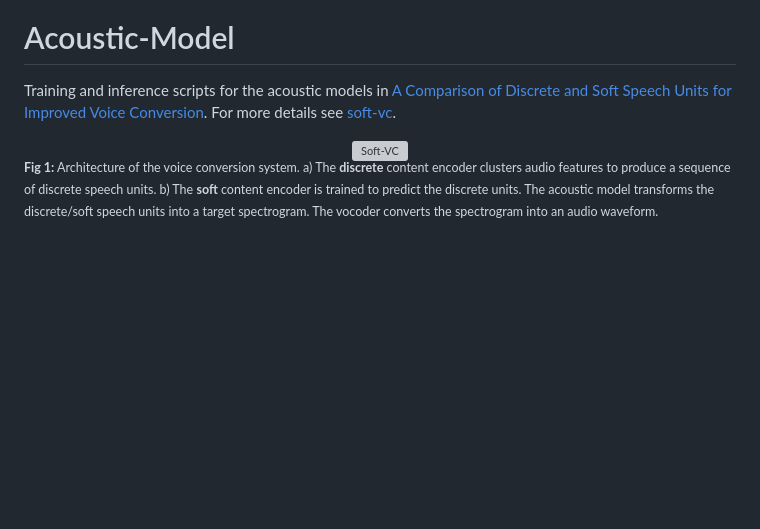
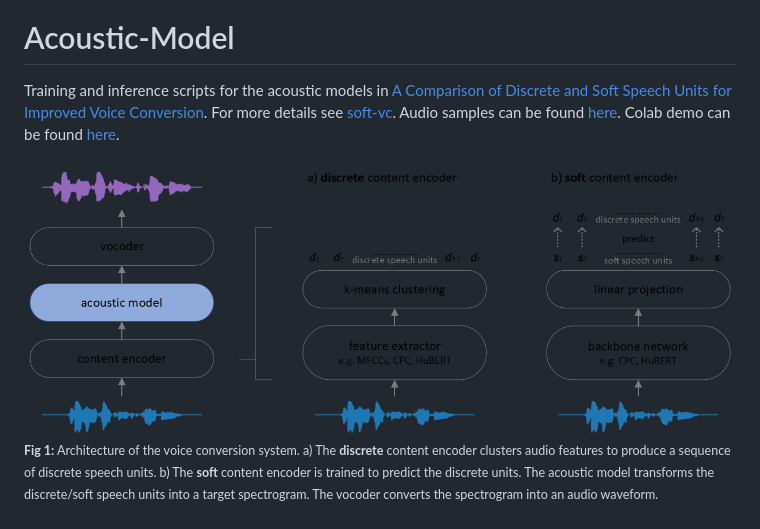
Before and after one commit to bshall/acoustic-model, a Markdown page: README.md, the part around one of its changes. GitHub-like rendering; pictures changed too: acoustic-model.png (added); blank space fills up the shorter version; grey boxes are pictures that could not be loaded.

```diff
--- a/README.md
+++ b/README.md
@@ -1,11 +7,10 @@
 # Acoustic-Model
 
-Training and inference scripts for the acoustic models in [A Comparison of Discrete and Soft Speech Units for Improved Voice Conversion](https://ieeexplore.ieee.org/abstract/document/9746484).
-For more details see [soft-vc](https://github.com/bshall/soft-vc).
+Training and inference scripts for the acoustic models in [A Comparison of Discrete and Soft Speech Units for Improved Voice Conversion](https://ieeexplore.ieee.org/abstract/document/9746484). For more details see [soft-vc](https://github.com/bshall/soft-vc). Audio samples can be found [here](https://bshall.github.io/soft-vc/). Colab demo can be found [here](https://colab.research.google.com/github/bshall/soft-vc/blob/main/soft-vc-demo.ipynb).
 
 <div align="center">
     <img width="100%" alt="Soft-VC"
-      src="https://raw.githubusercontent.com/bshall/hubert/main/diagram.png">
+      src="https://raw.githubusercontent.com/bshall/acoustic-model/main/acoustic-model.png">
 </div>
 <div>
   <sup>
```
Also changed, not shown: other parts of README.md (+6 -0 lines).
